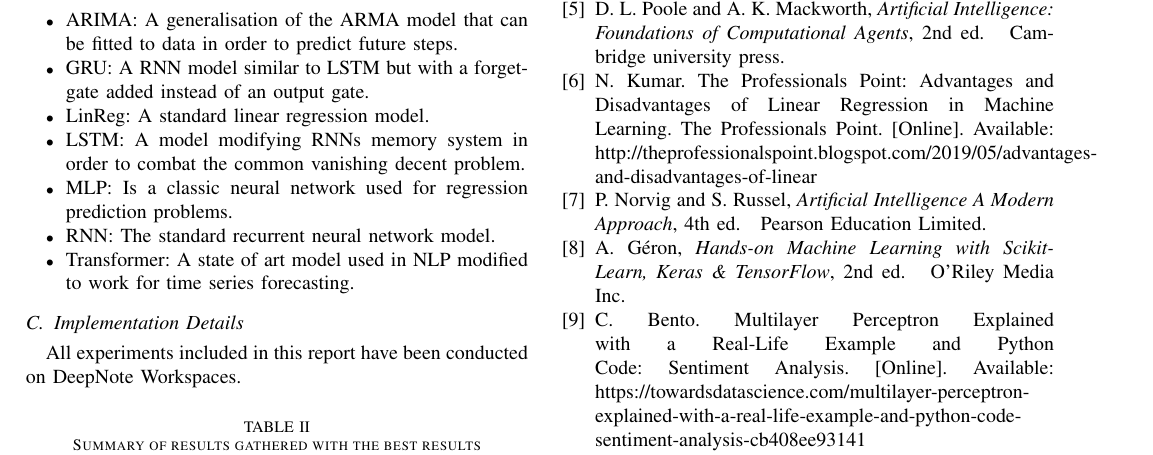
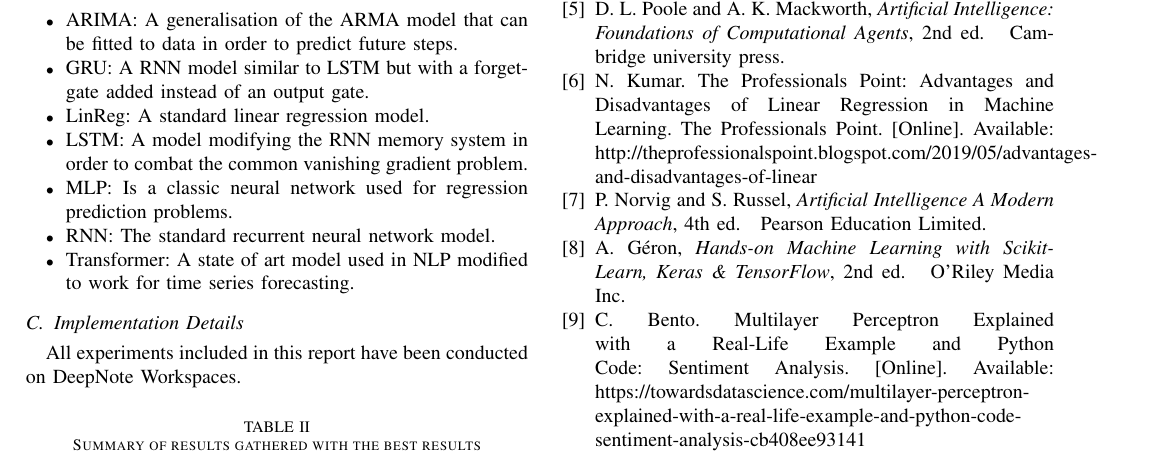
Before and after one commit to chhoumann/P6, a LaTeX paper (master.tex, which reads sections/Experimental_Results.tex): part of page 5 of 5, cut so that both start at the same text. Compiled offline with pdfLaTeX; a missing font is replaced by an installed copy or a similar font; a LaTeX package or settings file that is missing is left out.

Commit message:
Update sections/Experimental_Results.tex
Co-authored-by: Pattrigue <57709490+Pattrigue@users.noreply.github.com>

```diff
--- a/sections/Experimental_Results.tex
+++ b/sections/Experimental_Results.tex
@@ -32,7 +32,7 @@ Below is a comparison of the best results computed from the following models. Th
     \item ARIMA: A generalisation of the ARMA model that can be fitted to data in order to predict future steps.
     \item GRU: A RNN model similar to LSTM but with a forget-gate added instead of an output gate.
     \item LinReg: A standard linear regression model.
-    \item LSTM: A model modifying RNNs memory system in order to combat the common vanishing decent problem.
+    \item LSTM: A model modifying the RNN memory system in order to combat the common vanishing gradient problem.
     \item MLP: Is a classic neural network used for regression prediction problems.
     \item RNN: The standard recurrent neural network model.
     \item Transformer: A state of art model used in NLP modified to work for time series forecasting.
```
